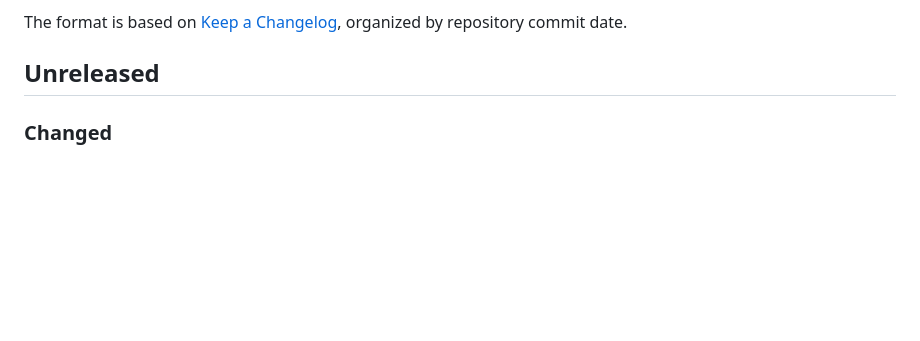
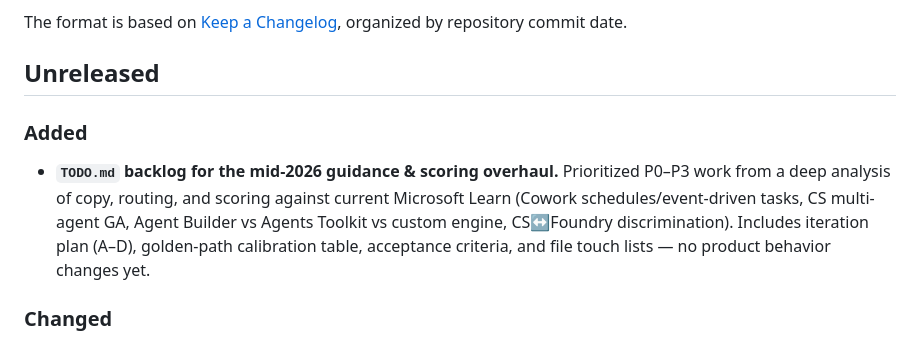
Before and after one commit to microsoft/AgentPlatformAdvisor, a Markdown page: docs/CHANGELOG.md, the part around the change. Rendered like a GitHub page; blank space fills up the shorter version.

```diff
--- a/docs/CHANGELOG.md
+++ b/docs/CHANGELOG.md
@@ -5,6 +5,10 @@ All notable changes to Agent Platform Advisor are documented in this file.
 The format is based on [Keep a Changelog](https://keepachangelog.com/en/1.1.0/), organized by repository commit date.
 
 ## Unreleased
+
+### Added
+
+- **`TODO.md` backlog for the mid-2026 guidance & scoring overhaul.** Prioritized P0–P3 work from a deep analysis of copy, routing, and scoring against current Microsoft Learn (Cowork schedules/event-driven tasks, CS multi-agent GA, Agent Builder vs Agents Toolkit vs custom engine, CS↔Foundry discrimination). Includes iteration plan (A–D), golden-path calibration table, acceptance criteria, and file touch lists — no product behavior changes yet.
 
 ### Changed
 
```
Also changed, not shown: TODO.md (added, +495 -0 lines).
